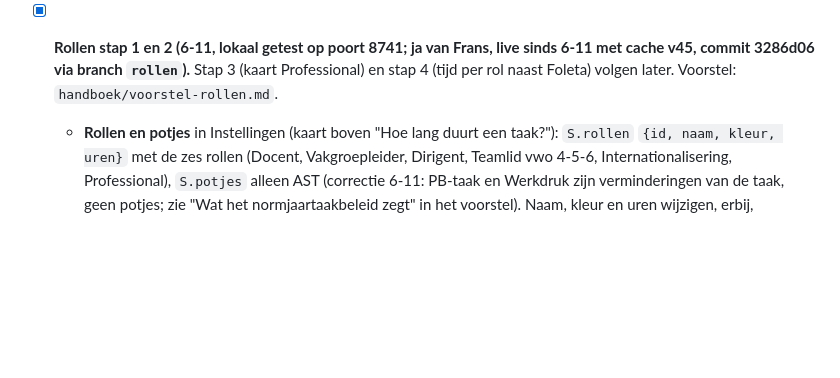
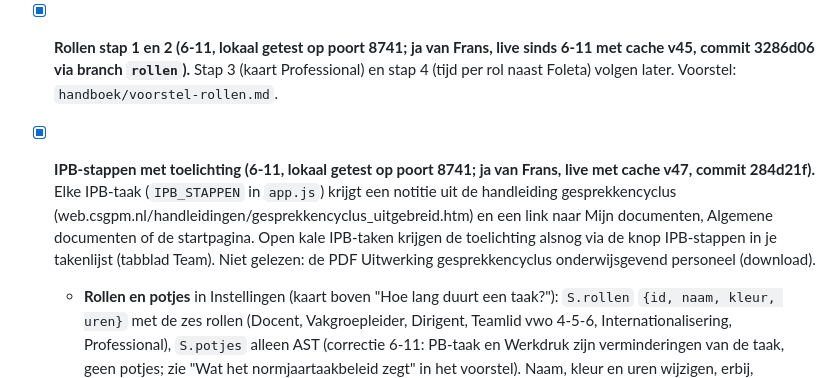
Before and after one commit to fnieuwenhuyzen-rgb/dashboard-docent, a Markdown page: OPEN-PUNTEN.md, the part around the change. GitHub-like rendering; blank space fills up the shorter version.

Commit message:
OPEN-PUNTEN: IPB-toelichting staat live
Co-Authored-By: Claude Opus 5.5 <noreply@anthropic.com>

```diff
--- a/OPEN-PUNTEN.md
+++ b/OPEN-PUNTEN.md
@@ -11,6 +11,7 @@ Bijgewerkt: 4 november 2026 (beslisblad van Frans verwerkt, achterhaalde punten
   - **Jarige collega's:** tot 3 dagen na de verjaardag (en zoals eerder het weekend ervoor) blijft de collega bij Opstarten en in Nog open staan. Op de dag zelf: Feliciteer in Outlook en Gefeliciteerd; daarna: Alsnog feliciteren (mail met "Beste <voornaam>, wat laat, maar van harte gefeliciteerd met je verjaardag! Groet, Frans", onderwerp "Alsnog gefeliciteerd!") en Alsnog gefeliciteerd. Beide knoppen markeren de collega (melding met Ongedaan maken) en hij verdwijnt. **Keuze Claude:** de knop die de mail opent heet "Alsnog feliciteren", de knop die alleen markeert "Alsnog gefeliciteerd" (de opdracht noemde één knop "Alsnog gefeliciteerd" die de mail opent). Gefeliciteerd geldt per verjaardag (`AP.felic['datum|naam']`), blijft alleen op het apparaat en wordt na 30 dagen opgeruimd. Op de eerste werkdag van de week (meestal maandag) staat bij Opstarten "Deze week jarig: Dirk (wo 18 nov), Eva (za 21 nov)." (`collegasDezeWeek`).
   - **Getest** lokaal (poort 8732, verzonnen rooster v4x/h4x/m3x/v5x/h3x, verzonnen collega's, nagebootste klok 13 t/m 24 nov): vooruitblik op ma 16, alsnog op di 17 en vr 20, weg na 3 dagen, mailtekst en onderwerp, markeren en ongedaan maken; weekregel 5 van 5 en 7 van 7; vol bij te weinig weken (toetsweek 2-6 nov telde 2 lessen), licht op ma 23 na twee goede weken, Nu ingehaald om 8:50 en vanuit Dag afsluiten, terug naar vol na twee keer niet op tijd; 1280 licht en 375 donker zonder overloop, geen consolefouten (alleen `/api/staat` 404, lokaal normaal). **Niet getest:** de tril (licht slaat hem over), echte Outlook-mail, synchroniseren tussen twee apparaten, het echte rooster, de regie.
 - [x] **Rollen stap 1 en 2 (6-11, lokaal getest op poort 8741; ja van Frans, live sinds 6-11 met cache v45, commit 3286d06 via branch `rollen`).** Stap 3 (kaart Professional) en stap 4 (tijd per rol naast Foleta) volgen later. Voorstel: `handboek/voorstel-rollen.md`.
+- [x] **IPB-stappen met toelichting (6-11, lokaal getest op poort 8741; ja van Frans, live met cache v47, commit 284d21f).** Elke IPB-taak (`IPB_STAPPEN` in `app.js`) krijgt een notitie uit de handleiding gesprekkencyclus (web.csgpm.nl/handleidingen/gesprekkencyclus_uitgebreid.htm) en een link naar Mijn documenten, Algemene documenten of de startpagina. Open kale IPB-taken krijgen de toelichting alsnog via de knop IPB-stappen in je takenlijst (tabblad Team). Niet gelezen: de PDF Uitwerking gesprekkencyclus onderwijsgevend personeel (download).
   - **Rollen en potjes** in Instellingen (kaart boven "Hoe lang duurt een taak?"): `S.rollen` `{id, naam, kleur, uren}` met de zes rollen (Docent, Vakgroepleider, Dirigent, Teamlid vwo 4-5-6, Internationalisering, Professional), `S.potjes` alleen AST (correctie 6-11: PB-taak en Werkdruk zijn verminderingen van de taak, geen potjes; zie "Wat het normjaartaakbeleid zegt" in het voorstel). Naam, kleur en uren wijzigen, erbij, weghalen met Ongedaan maken. Uren zijn leeg: Frans vult ze zelf in uit Foleta.
   - **Standaardrol per soort** in één tabel `ROL_SOORT` in `app.js` (les, toets, cijfers, rapport → docent; sectie → vakgroep; koor en concertreclame → dirigent; team → team). `rolVanItem`, `rolVanTaak`, `rolVanSectie`.
   - **Kleurstreepje** (`rolStijl`, CSS `.rol` met `--rol`) op elk blok in Dag en Week, op de dagchips, de meerdaagse balken en het koor in het weekend. Pauze, rust en vrij krijgen er geen. Tooltip noemt de rol. Verder geen opmaak gewijzigd.
```
